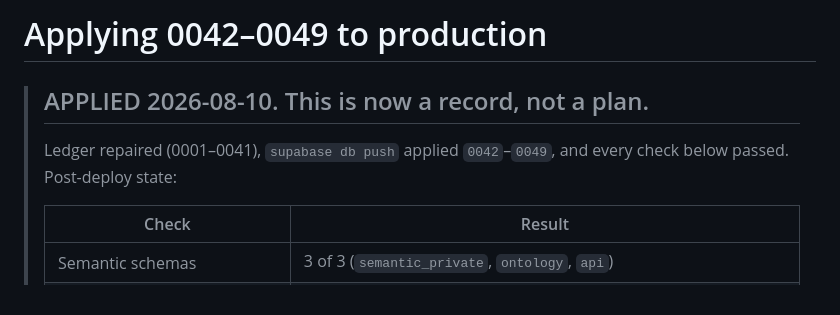
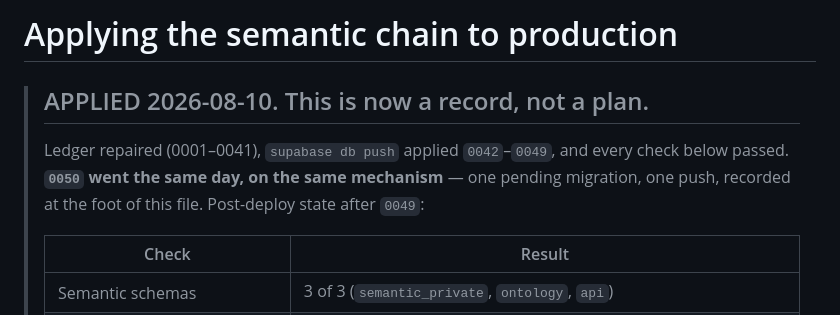
Before and after one commit to Shinghei98/Written, a Markdown page: supabase/DEPLOY.md, the part around one of its changes. GitHub-like rendering.

```diff
--- a/supabase/DEPLOY.md
+++ b/supabase/DEPLOY.md
@@ -1,9 +1,11 @@
-# Applying 0042–0049 to production
+# Applying the semantic chain to production
 
 > ## APPLIED 2026-08-10. This is now a record, not a plan.
 >
 > Ledger repaired (0001–0041), `supabase db push` applied `0042`–`0049`, and
-> every check below passed. Post-deploy state:
+> every check below passed. **`0050` went the same day, on the same
+> mechanism** — one pending migration, one push, recorded at the foot of this
+> file. Post-deploy state after `0049`:
 >
 > | Check | Result |
 > |---|---|
```
Also changed, not shown: other parts of supabase/DEPLOY.md (+50 -13 lines), CLAUDE.md (+5 -3 lines), semantic/docs/KMS_DESIGN.md (+9 -7 lines).
